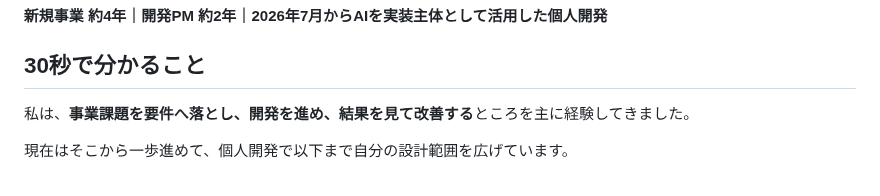
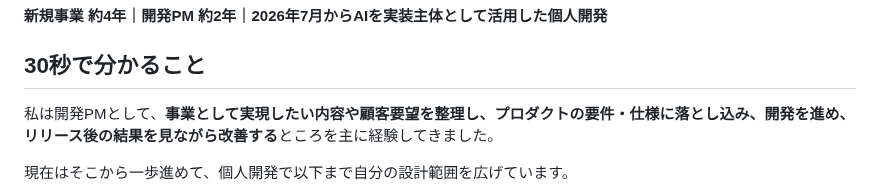
Before and after one commit to hiromi1992/ai-engineering-portfolio, a Markdown page: README.md, the part around the change. Rendered like a GitHub page.

Commit message:
docs: clarify development PM experience

```diff
--- a/README.md
+++ b/README.md
@@ -4,7 +4,7 @@
 
 ## 30秒で分かること
 
-私は、**事業課題を要件へ落とし、開発を進め、結果を見て改善する**ところを主に経験してきました。
+私は開発PMとして、**事業として実現したい内容や顧客要望を整理し、プロダクトの要件・仕様に落とし込み、開発を進め、リリース後の結果を見ながら改善する**ところを主に経験してきました。
 
 現在はそこから一歩進めて、個人開発で以下まで自分の設計範囲を広げています。
 
```
